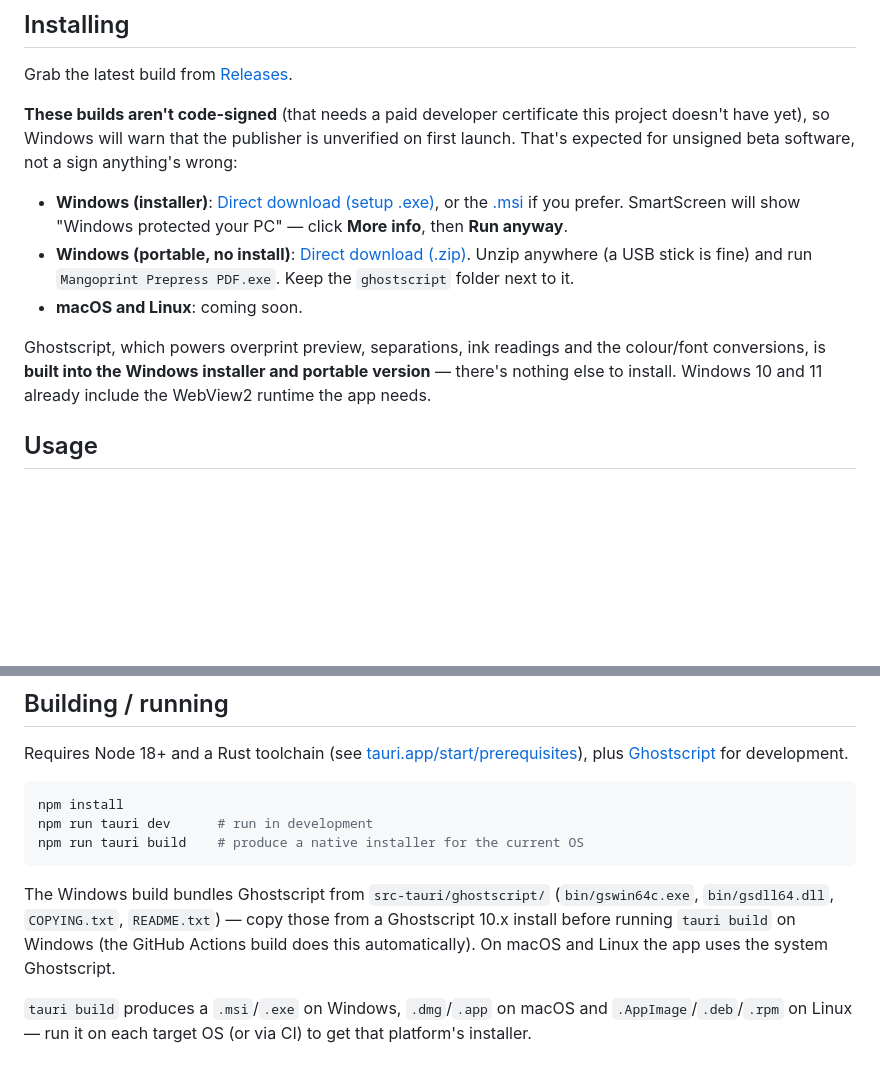
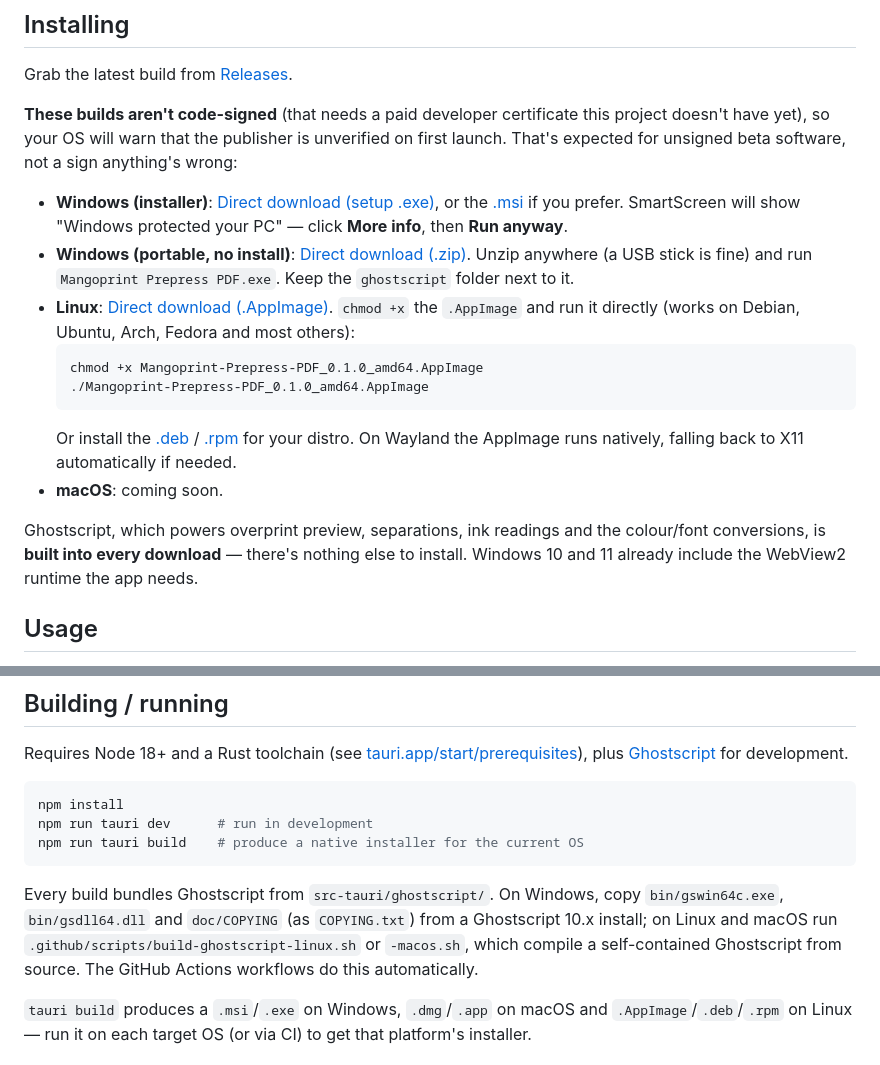
Before and after one commit to crispin81/Mangoprint-Prepress-PDF, a Markdown page: README.md, 2 parts joined by grey strips. Drawn GitHub-style; blank space fills up the shorter version.

Commit message:
README: Linux downloads and install steps; Ghostscript built into every build
Co-Authored-By: Claude Opus 5.5 (1M context) <noreply@anthropic.com>

````diff
--- a/README.md
+++ b/README.md
@@ -16,7 +16,7 @@ Grab the latest build from
 [Releases](https://github.com/crispin81/Mangoprint-Prepress-PDF/releases).
 
 **These builds aren't code-signed** (that needs a paid developer
-certificate this project doesn't have yet), so Windows will warn that the
+certificate this project doesn't have yet), so your OS will warn that the
 publisher is unverified on first launch. That's expected for unsigned beta
 software, not a sign anything's wrong:
 
@@ -27,12 +27,22 @@ software, not a sign anything's wrong:
 - **Windows (portable, no install)**: [Direct download (.zip)](https://github.com/crispin81/Mangoprint-Prepress-PDF/releases/download/v0.1.0-beta/Mangoprint-Prepress-PDF_0.1.0_portable_win64.zip).
   Unzip anywhere (a USB stick is fine) and run
   `Mangoprint Prepress PDF.exe`. Keep the `ghostscript` folder next to it.
-- **macOS and Linux**: coming soon.
+- **Linux**: [Direct download (.AppImage)](https://github.com/crispin81/Mangoprint-Prepress-PDF/releases/download/v0.1.0-beta/Mangoprint-Prepress-PDF_0.1.0_amd64.AppImage).
+  `chmod +x` the `.AppImage` and run it directly (works on Debian, Ubuntu,
+  Arch, Fedora and most others):
+  ```
+  chmod +x Mangoprint-Prepress-PDF_0.1.0_amd64.AppImage
+  ./Mangoprint-Prepress-PDF_0.1.0_amd64.AppImage
+  ```
+  Or install the [.deb](https://github.com/crispin81/Mangoprint-Prepress-PDF/releases/download/v0.1.0-beta/Mangoprint-Prepress-PDF_0.1.0_amd64.deb)
+  / [.rpm](https://github.com/crispin81/Mangoprint-Prepress-PDF/releases/download/v0.1.0-beta/Mangoprint-Prepress-PDF-0.1.0-1.x86_64.rpm)
+  for your distro. On Wayland the AppImage runs natively, falling back to
+  X11 automatically if needed.
+- **macOS**: coming soon.
 
 Ghostscript, which powers overprint preview, separations, ink readings and
-the colour/font conversions, is **built into the Windows installer and
-portable version** — there's nothing else to install. Windows 10 and 11
-already include the WebView2 runtime the app needs.
+the colour/font conversions, is **built into every download** — there's nothing else to install.
+Windows 10 and 11 already include the WebView2 runtime the app needs.
 
 ## Usage
 
@@ -98,11 +108,12 @@ npm run tauri dev      # run in development
 npm run tauri build    # produce a native installer for the current OS
 ```
 
-The Windows build bundles Ghostscript from `src-tauri/ghostscript/`
-(`bin/gswin64c.exe`, `bin/gsdll64.dll`, `COPYING.txt`, `README.txt`) —
-copy those from a Ghostscript 10.x install before running `tauri build` on
-Windows (the GitHub Actions build does this automatically). On macOS and
-Linux the app uses the system Ghostscript.
+Every build bundles Ghostscript from `src-tauri/ghostscript/`. On Windows,
+copy `bin/gswin64c.exe`, `bin/gsdll64.dll` and `doc/COPYING` (as
+`COPYING.txt`) from a Ghostscript 10.x install; on Linux and macOS run
+`.github/scripts/build-ghostscript-linux.sh` or `-macos.sh`, which compile a
+self-contained Ghostscript from source. The GitHub Actions workflows do this
+automatically.
 
 `tauri build` produces a `.msi`/`.exe` on Windows, `.dmg`/`.app` on macOS
 and `.AppImage`/`.deb`/`.rpm` on Linux — run it on each target OS (or via
````
